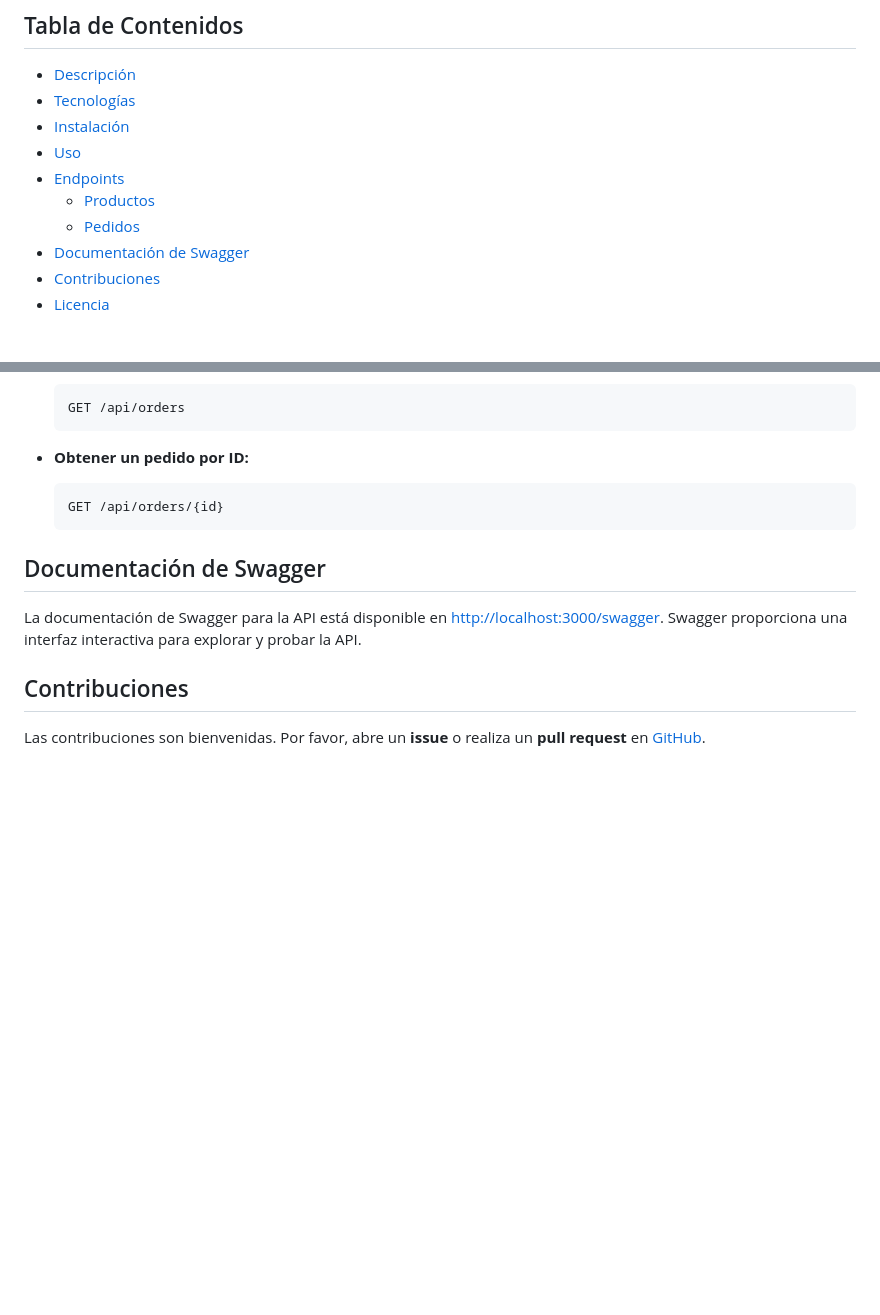
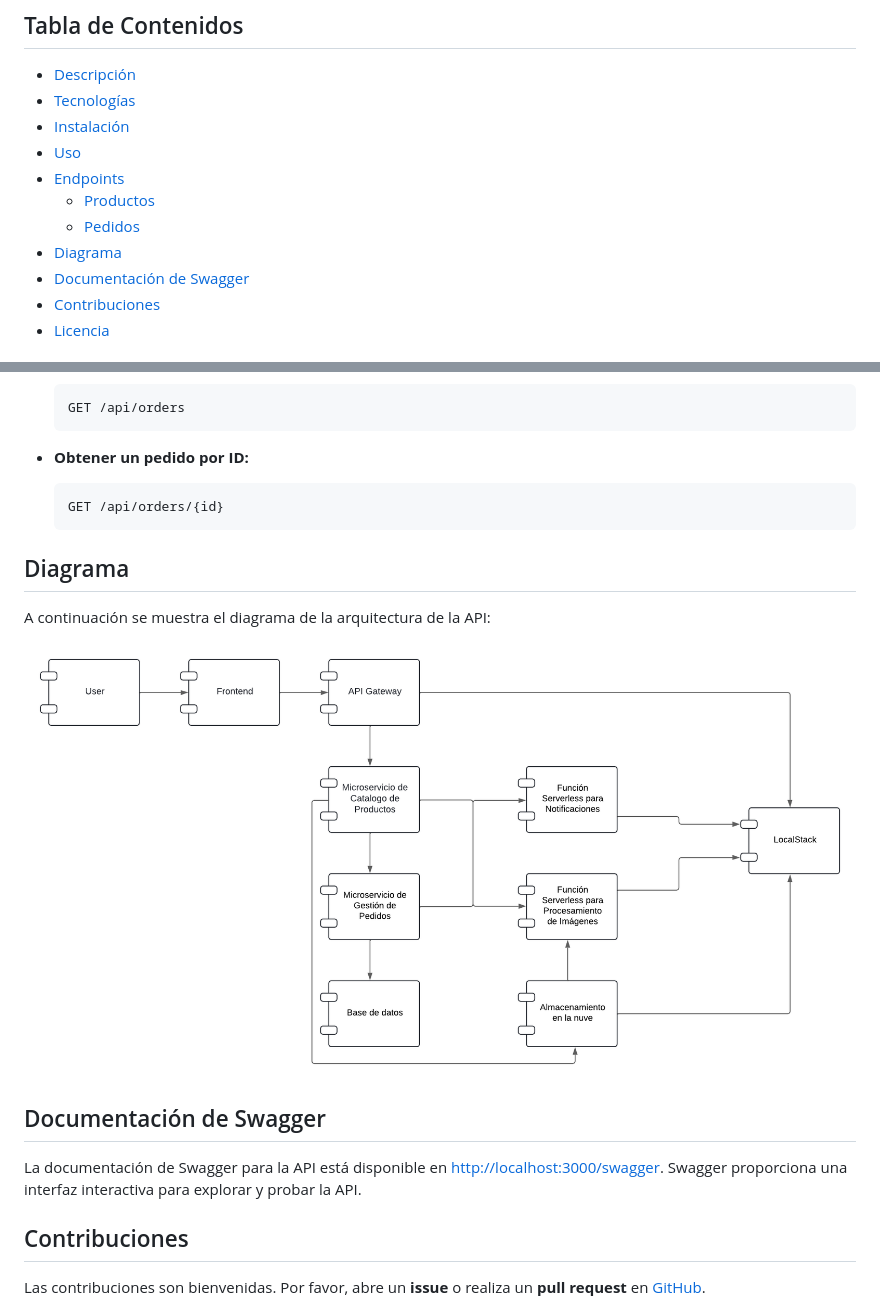
Before and after one commit to JuanInfante122/ecommerce-platform, a Markdown page: README.md, 2 parts joined by grey strips. Drawn GitHub-style; pictures changed too: docs/diagrama.png (added); blank space fills up the shorter version.

````diff
--- a/README.md
+++ b/README.md
@@ -11,6 +11,7 @@ Bienvenido a la **E-commerce API**. Esta API permite la gestión de productos y
 - [Endpoints](#endpoints)
   - [Productos](#productos)
   - [Pedidos](#pedidos)
+- [Diagrama](#diagrama)
 - [Documentación de Swagger](#documentación-de-swagger)
 - [Contribuciones](#contribuciones)
 - [Licencia](#licencia)
@@ -110,6 +111,12 @@ Esta API proporciona endpoints para gestionar productos y pedidos. Permite la cr
     GET /api/orders/{id}
     ```
 
+## Diagrama
+
+A continuación se muestra el diagrama de la arquitectura de la API:
+
+![Diagrama de Arquitectura](docs/diagrama.png)
+
 ## Documentación de Swagger
 
 La documentación de Swagger para la API está disponible en [http://localhost:3000/swagger](http://localhost:3000/swagger). Swagger proporciona una interfaz interactiva para explorar y probar la API.
````
Also changed, not shown: 1 other file.
